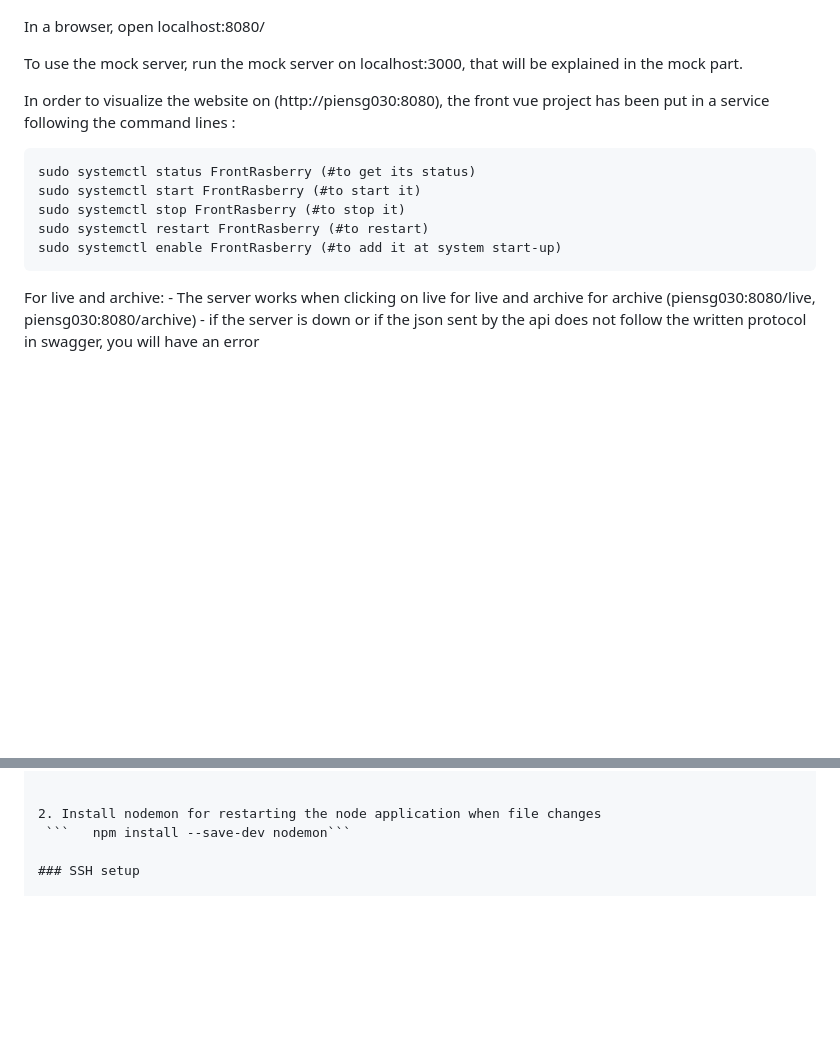
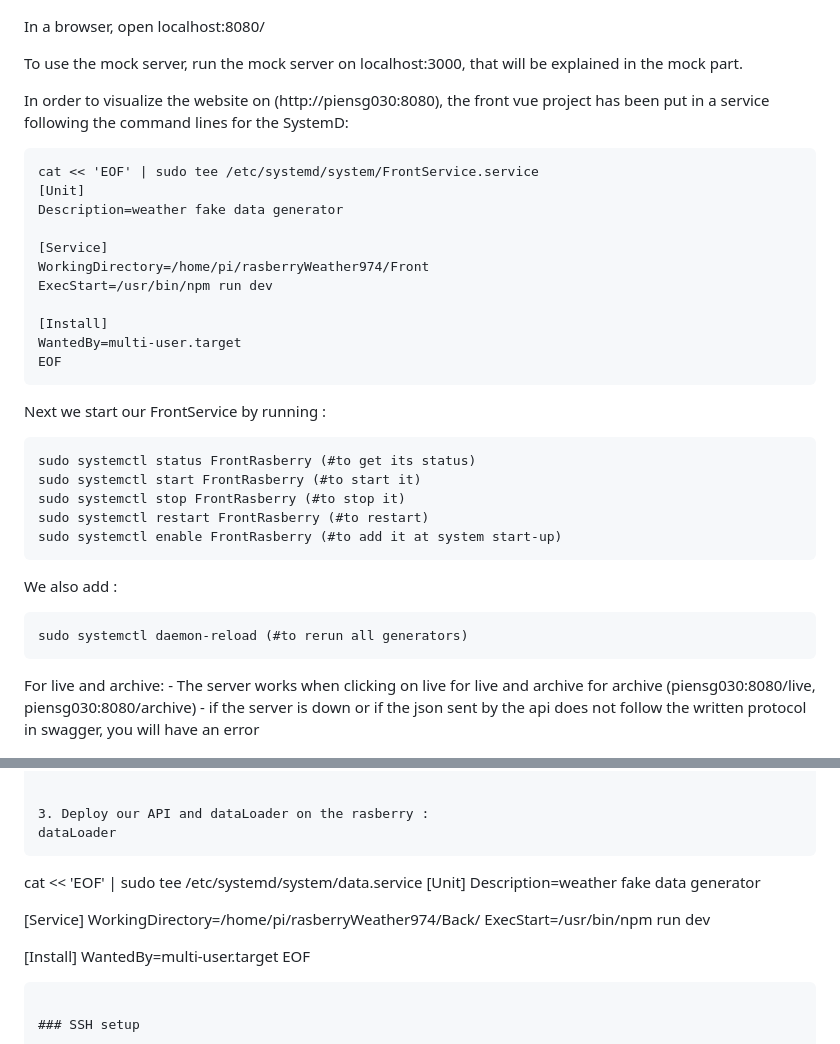
Before and after one commit to OmranEdoo/rasberryWeather974, a Markdown page: README.md, 2 parts joined by grey strips. Drawn GitHub-style; blank space fills up the shorter version.

Commit message:
hot fix+ release v-1

````diff
--- a/README.md
+++ b/README.md
@@ -45,13 +45,31 @@ In a browser, open localhost:8080/
 
 To use the mock server, run the mock server on localhost:3000, that will be explained in the mock part.
 
-In order to visualize the website on (http://piensg030:8080), the front vue project has been put in a service following the command lines :
+In order to visualize the website on (http://piensg030:8080), the front vue project has been put in a service following the command lines for the SystemD:
+```
+cat << 'EOF' | sudo tee /etc/systemd/system/FrontService.service
+[Unit]
+Description=weather fake data generator
+
+[Service]
+WorkingDirectory=/home/pi/rasberryWeather974/Front
+ExecStart=/usr/bin/npm run dev
+
+[Install]
+WantedBy=multi-user.target
+EOF
+```
+Next we start our FrontService by running :
 ```
 sudo systemctl status FrontRasberry (#to get its status)
 sudo systemctl start FrontRasberry (#to start it)
 sudo systemctl stop FrontRasberry (#to stop it)
 sudo systemctl restart FrontRasberry (#to restart)
 sudo systemctl enable FrontRasberry (#to add it at system start-up)
+```
+We also add :
+```
+sudo systemctl daemon-reload (#to rerun all generators)
 ```
 
 For live and archive:
@@ -97,8 +115,21 @@ Open a new terminal and run :
 		npm start```
 
 
-2. Install nodemon for restarting the node application when file changes
- ```   npm install --save-dev nodemon```
+3. Deploy our API and dataLoader on the rasberry :
+dataLoader
+```
+cat << 'EOF' | sudo tee /etc/systemd/system/data.service
+[Unit]
+Description=weather fake data generator
+
+[Service]
+WorkingDirectory=/home/pi/rasberryWeather974/Back/
+ExecStart=/usr/bin/npm run dev
+
+[Install]
+WantedBy=multi-user.target
+EOF
+```
 
 ### SSH setup
 
````
